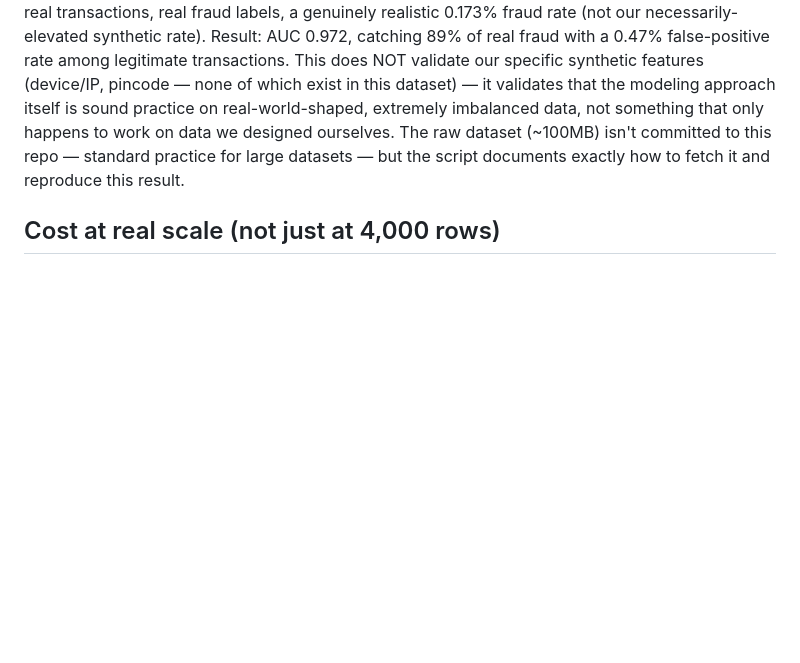
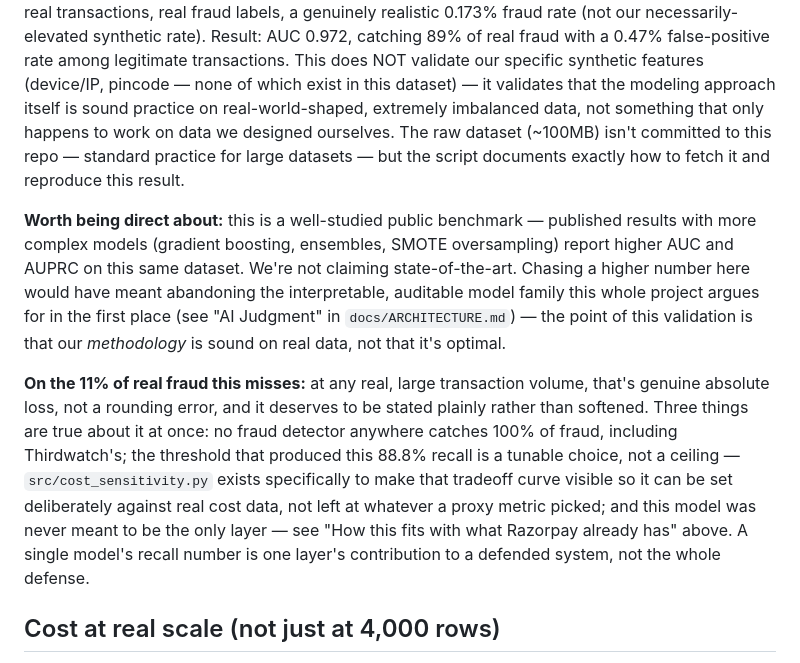
Before and after one commit to Ak09patil/riskgate, a Markdown page: README.md, the part around the change. Drawn GitHub-style; blank space fills up the shorter version.

Commit message:
Add honest caveats: real-data benchmark ceiling and residual fraud cost at scale

```diff
--- a/README.md
+++ b/README.md
@@ -278,6 +278,28 @@ that only happens to work on data we designed ourselves. The raw dataset
 datasets — but the script documents exactly how to fetch it and reproduce
 this result.
 
+**Worth being direct about:** this is a well-studied public benchmark —
+published results with more complex models (gradient boosting, ensembles,
+SMOTE oversampling) report higher AUC and AUPRC on this same dataset.
+We're not claiming state-of-the-art. Chasing a higher number here would
+have meant abandoning the interpretable, auditable model family this
+whole project argues for in the first place (see "AI Judgment" in
+`docs/ARCHITECTURE.md`) — the point of this validation is that our
+*methodology* is sound on real data, not that it's optimal.
+
+**On the 11% of real fraud this misses:** at any real, large transaction
+volume, that's genuine absolute loss, not a rounding error, and it
+deserves to be stated plainly rather than softened. Three things are true
+about it at once: no fraud detector anywhere catches 100% of fraud,
+including Thirdwatch's; the threshold that produced this 88.8% recall is
+a tunable choice, not a ceiling — `src/cost_sensitivity.py` exists
+specifically to make that tradeoff curve visible so it can be set
+deliberately against real cost data, not left at whatever a proxy metric
+picked; and this model was never meant to be the only layer — see "How
+this fits with what Razorpay already has" above. A single model's recall
+number is one layer's contribution to a defended system, not the whole
+defense.
+
 ## Cost at real scale (not just at 4,000 rows)
 
 Our fraud model's held-out test set (800 transactions, 29.5% fraud rate —
```
